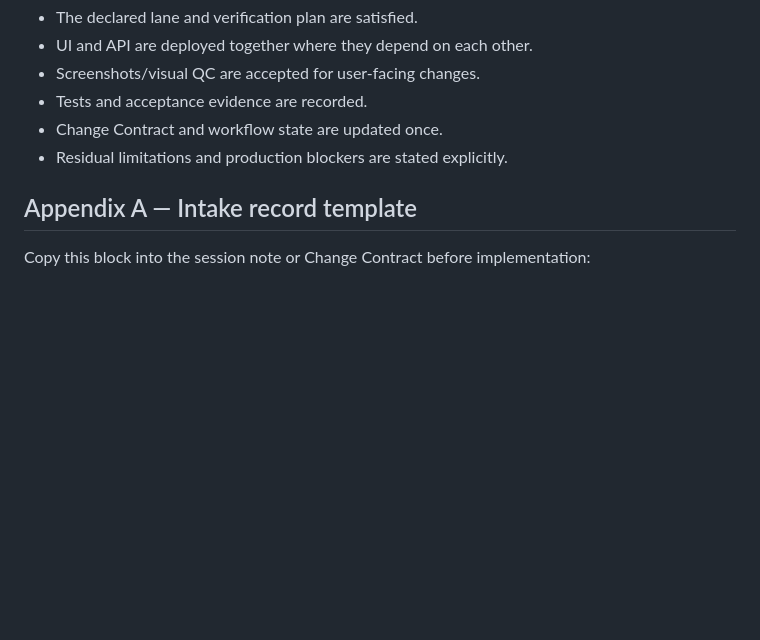
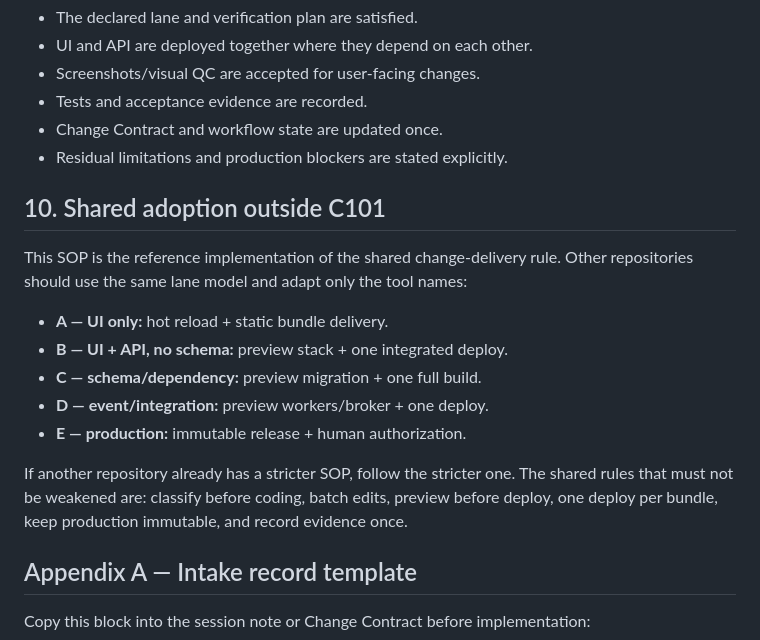
Before and after one commit to RahulSoniOneOEight/C101, a Markdown page: docs/implementation/change-delivery-sop.md, the part around the change. GitHub-like rendering; blank space fills up the shorter version.

Commit message:
docs: share change delivery sop across sessions

```diff
--- a/docs/implementation/change-delivery-sop.md
+++ b/docs/implementation/change-delivery-sop.md
@@ -169,6 +169,21 @@ local dev servers and batch deployment; do not fall back to per-edit full image
 - Change Contract and workflow state are updated once.
 - Residual limitations and production blockers are stated explicitly.
 
+## 10. Shared adoption outside C101
+
+This SOP is the reference implementation of the shared change-delivery rule. Other repositories
+should use the same lane model and adapt only the tool names:
+
+- **A — UI only:** hot reload + static bundle delivery.
+- **B — UI + API, no schema:** preview stack + one integrated deploy.
+- **C — schema/dependency:** preview migration + one full build.
+- **D — event/integration:** preview workers/broker + one deploy.
+- **E — production:** immutable release + human authorization.
+
+If another repository already has a stricter SOP, follow the stricter one. The shared rules that
+must not be weakened are: classify before coding, batch edits, preview before deploy, one deploy
+per bundle, keep production immutable, and record evidence once.
+
 ## Appendix A — Intake record template
 
 Copy this block into the session note or Change Contract before implementation:
```
